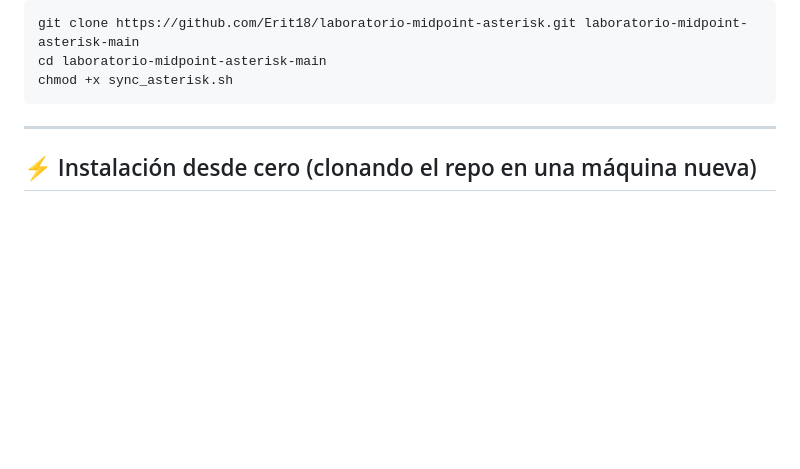
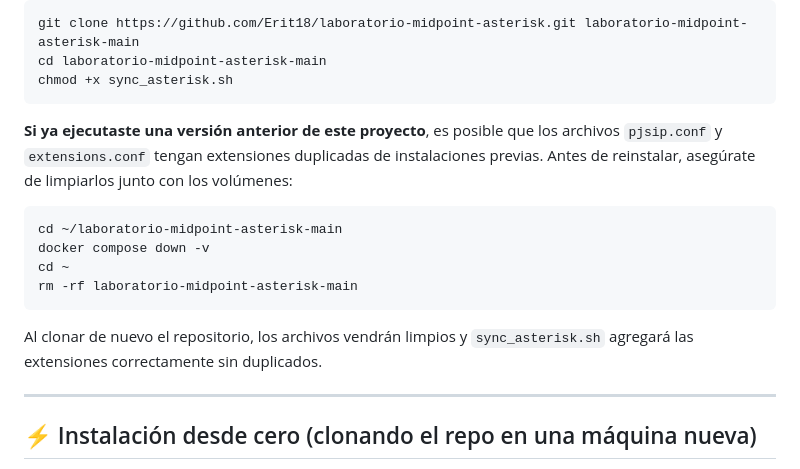
Before and after one commit to Erit18/laboratorio-midpoint-asterisk, a Markdown page: README.md, the part around the change. Drawn GitHub-style; blank space fills up the shorter version.

Commit message:
docs: agregar advertencia sobre extensiones duplicadas en instalaciones previas

````diff
--- a/README.md
+++ b/README.md
@@ -31,6 +31,17 @@ git clone https://github.com/Erit18/laboratorio-midpoint-asterisk.git laboratori
 cd laboratorio-midpoint-asterisk-main
 chmod +x sync_asterisk.sh
 ```
+
+**Si ya ejecutaste una versión anterior de este proyecto**, es posible que los archivos `pjsip.conf` y `extensions.conf` tengan extensiones duplicadas de instalaciones previas. Antes de reinstalar, asegúrate de limpiarlos junto con los volúmenes:
+
+```bash
+cd ~/laboratorio-midpoint-asterisk-main
+docker compose down -v
+cd ~
+rm -rf laboratorio-midpoint-asterisk-main
+```
+
+Al clonar de nuevo el repositorio, los archivos vendrán limpios y `sync_asterisk.sh` agregará las extensiones correctamente sin duplicados.
 
 ---
 
````
